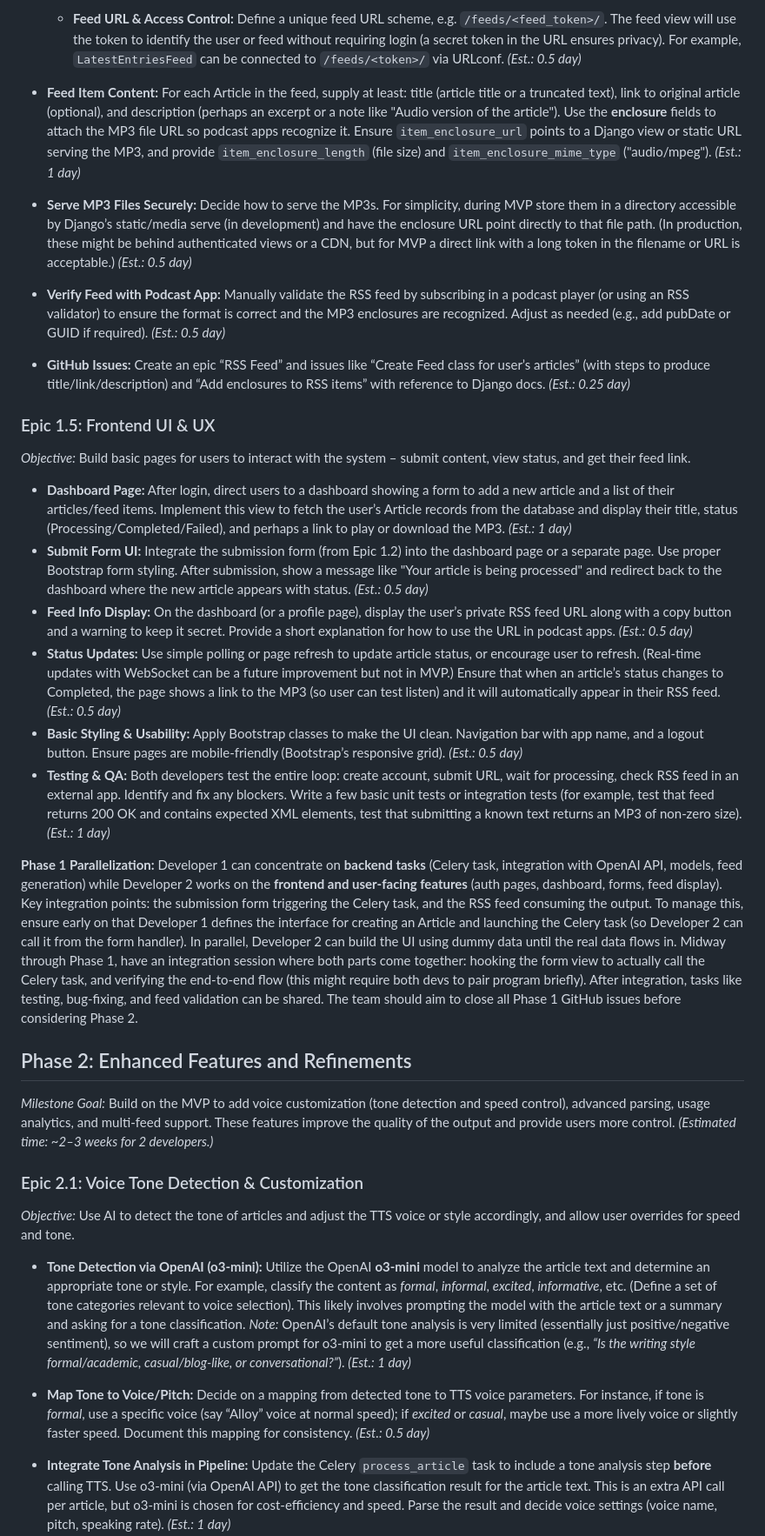
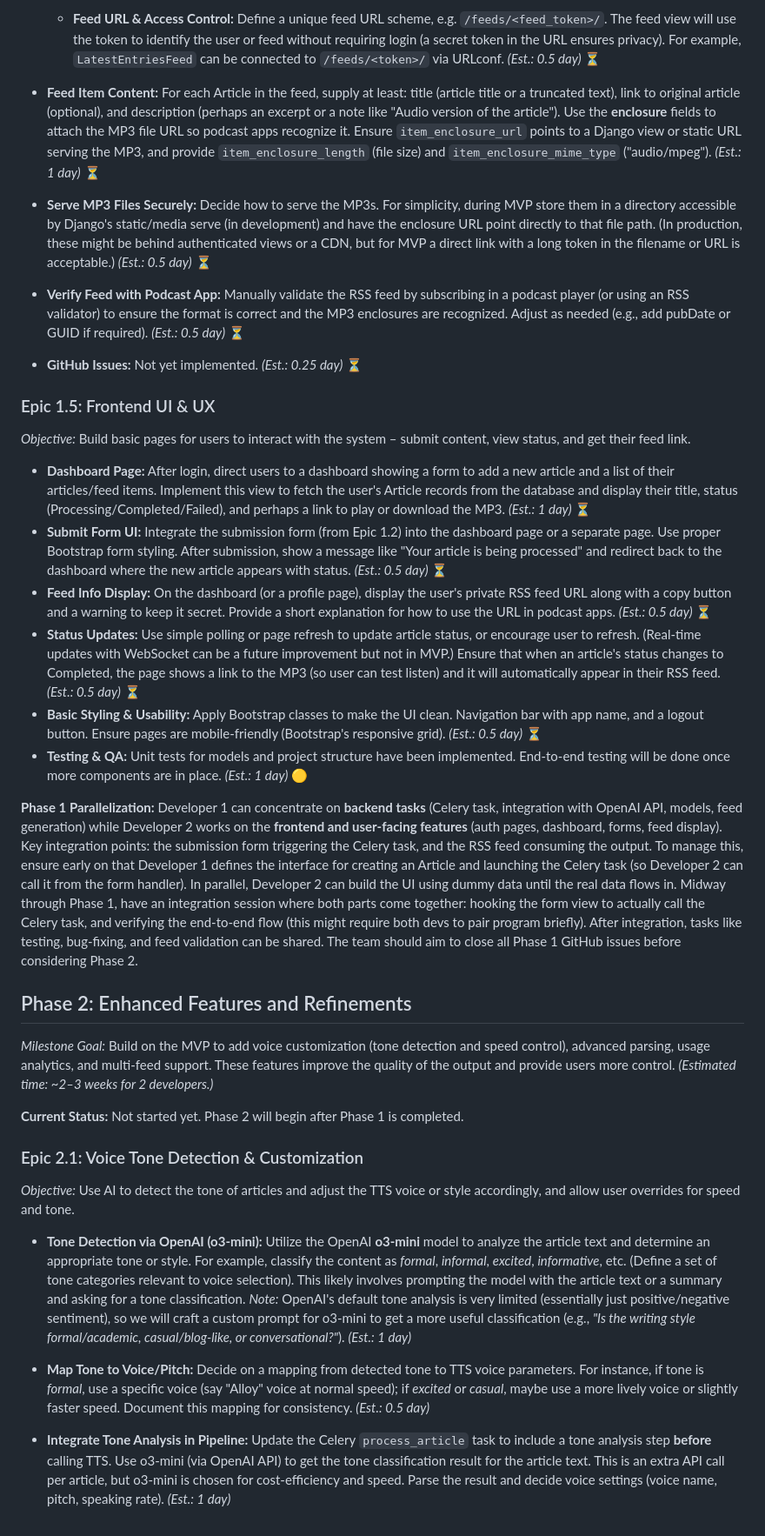
Before and after one commit to JM-Addington/RSS-TTS, a Markdown page: PROJECT_PLAN.md, the part around the change printed below. Shown: that part at 87% size. GitHub-like rendering.

```diff
--- a/PROJECT_PLAN.md
+++ b/PROJECT_PLAN.md
@@ -118,33 +128,35 @@ This roadmap outlines a **phase-wise development plan** for a Django application
 
-  * **Feed URL & Access Control:** Define a unique feed URL scheme, e.g. `/feeds/<feed_token>/`. The feed view will use the token to identify the user or feed without requiring login (a secret token in the URL ensures privacy). For example, `LatestEntriesFeed` can be connected to `/feeds/<token>/` via URLconf. *(Est.: 0.5 day)*
-* **Feed Item Content:** For each Article in the feed, supply at least: title (article title or a truncated text), link to original article (optional), and description (perhaps an excerpt or a note like "Audio version of the article"). Use the **enclosure** fields to attach the MP3 file URL so podcast apps recognize it. Ensure `item_enclosure_url` points to a Django view or static URL serving the MP3, and provide `item_enclosure_length` (file size) and `item_enclosure_mime_type` ("audio/mpeg"). *(Est.: 1 day)*
-* **Serve MP3 Files Securely:** Decide how to serve the MP3s. For simplicity, during MVP store them in a directory accessible by Django’s static/media serve (in development) and have the enclosure URL point directly to that file path. (In production, these might be behind authenticated views or a CDN, but for MVP a direct link with a long token in the filename or URL is acceptable.) *(Est.: 0.5 day)*
-* **Verify Feed with Podcast App:** Manually validate the RSS feed by subscribing in a podcast player (or using an RSS validator) to ensure the format is correct and the MP3 enclosures are recognized. Adjust as needed (e.g., add pubDate or GUID if required). *(Est.: 0.5 day)*
-* **GitHub Issues:** Create an epic “RSS Feed” and issues like “Create Feed class for user’s articles” (with steps to produce title/link/description) and “Add enclosures to RSS items” with reference to Django docs. *(Est.: 0.25 day)*
+  * **Feed URL & Access Control:** Define a unique feed URL scheme, e.g. `/feeds/<feed_token>/`. The feed view will use the token to identify the user or feed without requiring login (a secret token in the URL ensures privacy). For example, `LatestEntriesFeed` can be connected to `/feeds/<token>/` via URLconf. *(Est.: 0.5 day)* ⏳
+* **Feed Item Content:** For each Article in the feed, supply at least: title (article title or a truncated text), link to original article (optional), and description (perhaps an excerpt or a note like "Audio version of the article"). Use the **enclosure** fields to attach the MP3 file URL so podcast apps recognize it. Ensure `item_enclosure_url` points to a Django view or static URL serving the MP3, and provide `item_enclosure_length` (file size) and `item_enclosure_mime_type` ("audio/mpeg"). *(Est.: 1 day)* ⏳
+* **Serve MP3 Files Securely:** Decide how to serve the MP3s. For simplicity, during MVP store them in a directory accessible by Django's static/media serve (in development) and have the enclosure URL point directly to that file path. (In production, these might be behind authenticated views or a CDN, but for MVP a direct link with a long token in the filename or URL is acceptable.) *(Est.: 0.5 day)* ⏳
+* **Verify Feed with Podcast App:** Manually validate the RSS feed by subscribing in a podcast player (or using an RSS validator) to ensure the format is correct and the MP3 enclosures are recognized. Adjust as needed (e.g., add pubDate or GUID if required). *(Est.: 0.5 day)* ⏳
+* **GitHub Issues:** Not yet implemented. *(Est.: 0.25 day)* ⏳
 
 ### Epic 1.5: Frontend UI & UX
 
 *Objective:* Build basic pages for users to interact with the system – submit content, view status, and get their feed link.
 
-* **Dashboard Page:** After login, direct users to a dashboard showing a form to add a new article and a list of their articles/feed items. Implement this view to fetch the user’s Article records from the database and display their title, status (Processing/Completed/Failed), and perhaps a link to play or download the MP3. *(Est.: 1 day)*
-* **Submit Form UI:** Integrate the submission form (from Epic 1.2) into the dashboard page or a separate page. Use proper Bootstrap form styling. After submission, show a message like "Your article is being processed" and redirect back to the dashboard where the new article appears with status. *(Est.: 0.5 day)*
-* **Feed Info Display:** On the dashboard (or a profile page), display the user’s private RSS feed URL along with a copy button and a warning to keep it secret. Provide a short explanation for how to use the URL in podcast apps. *(Est.: 0.5 day)*
-* **Status Updates:** Use simple polling or page refresh to update article status, or encourage user to refresh. (Real-time updates with WebSocket can be a future improvement but not in MVP.) Ensure that when an article’s status changes to Completed, the page shows a link to the MP3 (so user can test listen) and it will automatically appear in their RSS feed. *(Est.: 0.5 day)*
-* **Basic Styling & Usability:** Apply Bootstrap classes to make the UI clean. Navigation bar with app name, and a logout button. Ensure pages are mobile-friendly (Bootstrap’s responsive grid). *(Est.: 0.5 day)*
-* **Testing & QA:** Both developers test the entire loop: create account, submit URL, wait for processing, check RSS feed in an external app. Identify and fix any blockers. Write a few basic unit tests or integration tests (for example, test that feed returns 200 OK and contains expected XML elements, test that submitting a known text returns an MP3 of non-zero size). *(Est.: 1 day)*
+* **Dashboard Page:** After login, direct users to a dashboard showing a form to add a new article and a list of their articles/feed items. Implement this view to fetch the user's Article records from the database and display their title, status (Processing/Completed/Failed), and perhaps a link to play or download the MP3. *(Est.: 1 day)* ⏳
+* **Submit Form UI:** Integrate the submission form (from Epic 1.2) into the dashboard page or a separate page. Use proper Bootstrap form styling. After submission, show a message like "Your article is being processed" and redirect back to the dashboard where the new article appears with status. *(Est.: 0.5 day)* ⏳
+* **Feed Info Display:** On the dashboard (or a profile page), display the user's private RSS feed URL along with a copy button and a warning to keep it secret. Provide a short explanation for how to use the URL in podcast apps. *(Est.: 0.5 day)* ⏳
+* **Status Updates:** Use simple polling or page refresh to update article status, or encourage user to refresh. (Real-time updates with WebSocket can be a future improvement but not in MVP.) Ensure that when an article's status changes to Completed, the page shows a link to the MP3 (so user can test listen) and it will automatically appear in their RSS feed. *(Est.: 0.5 day)* ⏳
+* **Basic Styling & Usability:** Apply Bootstrap classes to make the UI clean. Navigation bar with app name, and a logout button. Ensure pages are mobile-friendly (Bootstrap's responsive grid). *(Est.: 0.5 day)* ⏳
+* **Testing & QA:** Unit tests for models and project structure have been implemented. End-to-end testing will be done once more components are in place. *(Est.: 1 day)* 🟡
 
-**Phase 1 Parallelization:** Developer 1 can concentrate on **backend tasks** (Celery task, integration with OpenAI API, models, feed generation) while Developer 2 works on the **frontend and user-facing features** (auth pages, dashboard, forms, feed display). Key integration points: the submission form triggering the Celery task, and the RSS feed consuming the output. To manage this, ensure early on that Developer 1 defines the interface for creating an Article and launching the Celery task (so Developer 2 can call it from the form handler). In parallel, Developer 2 can build the UI using dummy data until the real data flows in. Midway through Phase 1, have an integration session where both parts come together: hooking the form view to actually call the Celery task, and verifying the end-to-end flow (this might require both devs to pair program briefly). After integration, tasks like testing, bug-fixing, and feed validation can be shared. The team should aim to close all Phase 1 GitHub issues before considering Phase 2.
+**Phase 1 Parallelization:** Developer 1 can concentrate on **backend tasks** (Celery task, integration with OpenAI API, models, feed generation) while Developer 2 works on the **frontend and user-facing features** (auth pages, dashboard, forms, feed display). Key integration points: the submission form triggering the Celery task, and the RSS feed consuming the output. To manage this, ensure early on that Developer 1 defines the interface for creating an Article and launching the Celery task (so Developer 2 can call it from the form handler). In parallel, Developer 2 can build the UI using dummy data until the real data flows in. Midway through Phase 1, have an integration session where both parts come together: hooking the form view to actually call the Celery task, and verifying the end-to-end flow (this might require both devs to pair program briefly). After integration, tasks like testing, bug-fixing, and feed validation can be shared. The team should aim to close all Phase 1 GitHub issues before considering Phase 2.
 
-## Phase 2: Enhanced Features and Refinements
+## Phase 2: Enhanced Features and Refinements
 
 *Milestone Goal:* Build on the MVP to add voice customization (tone detection and speed control), advanced parsing, usage analytics, and multi-feed support. These features improve the quality of the output and provide users more control. *(Estimated time: \~2–3 weeks for 2 developers.)*
+
+**Current Status:** Not started yet. Phase 2 will begin after Phase 1 is completed.
 
 ### Epic 2.1: Voice Tone Detection & Customization
 
 *Objective:* Use AI to detect the tone of articles and adjust the TTS voice or style accordingly, and allow user overrides for speed and tone.
 
-* **Tone Detection via OpenAI (o3-mini):** Utilize the OpenAI **o3-mini** model to analyze the article text and determine an appropriate tone or style. For example, classify the content as *formal*, *informal*, *excited*, *informative*, etc. (Define a set of tone categories relevant to voice selection). This likely involves prompting the model with the article text or a summary and asking for a tone classification. *Note:* OpenAI’s default tone analysis is very limited (essentially just positive/negative sentiment), so we will craft a custom prompt for o3-mini to get a more useful classification (e.g., *“Is the writing style formal/academic, casual/blog-like, or conversational?”*). *(Est.: 1 day)*
-* **Map Tone to Voice/Pitch:** Decide on a mapping from detected tone to TTS voice parameters. For instance, if tone is *formal*, use a specific voice (say “Alloy” voice at normal speed); if *excited* or *casual*, maybe use a more lively voice or slightly faster speed. Document this mapping for consistency. *(Est.: 0.5 day)*
+* **Tone Detection via OpenAI (o3-mini):** Utilize the OpenAI **o3-mini** model to analyze the article text and determine an appropriate tone or style. For example, classify the content as *formal*, *informal*, *excited*, *informative*, etc. (Define a set of tone categories relevant to voice selection). This likely involves prompting the model with the article text or a summary and asking for a tone classification. *Note:* OpenAI's default tone analysis is very limited (essentially just positive/negative sentiment), so we will craft a custom prompt for o3-mini to get a more useful classification (e.g., *"Is the writing style formal/academic, casual/blog-like, or conversational?"*). *(Est.: 1 day)*
+* **Map Tone to Voice/Pitch:** Decide on a mapping from detected tone to TTS voice parameters. For instance, if tone is *formal*, use a specific voice (say "Alloy" voice at normal speed); if *excited* or *casual*, maybe use a more lively voice or slightly faster speed. Document this mapping for consistency. *(Est.: 0.5 day)*
 * **Integrate Tone Analysis in Pipeline:** Update the Celery `process_article` task to include a tone analysis step **before** calling TTS. Use o3-mini (via OpenAI API) to get the tone classification result for the article text. This is an extra API call per article, but o3-mini is chosen for cost-efficiency and speed. Parse the result and decide voice settings (voice name, pitch, speaking rate). *(Est.: 1 day)*
 * **User Override for Voice/Speed:** Extend the UI to let users set default voice and speed preferences (e.g., on their profile or feed settings). For example, a user might prefer a faster speech rate or a particular voice regardless of tone. Provide a dropdown of available voices and a slider or select for speed (normal, 1.25×, 1.5×, etc.). *(Est.: 1 day)*
 
```
Also changed, not shown: other parts of PROJECT_PLAN.md (+76 -66 lines).
